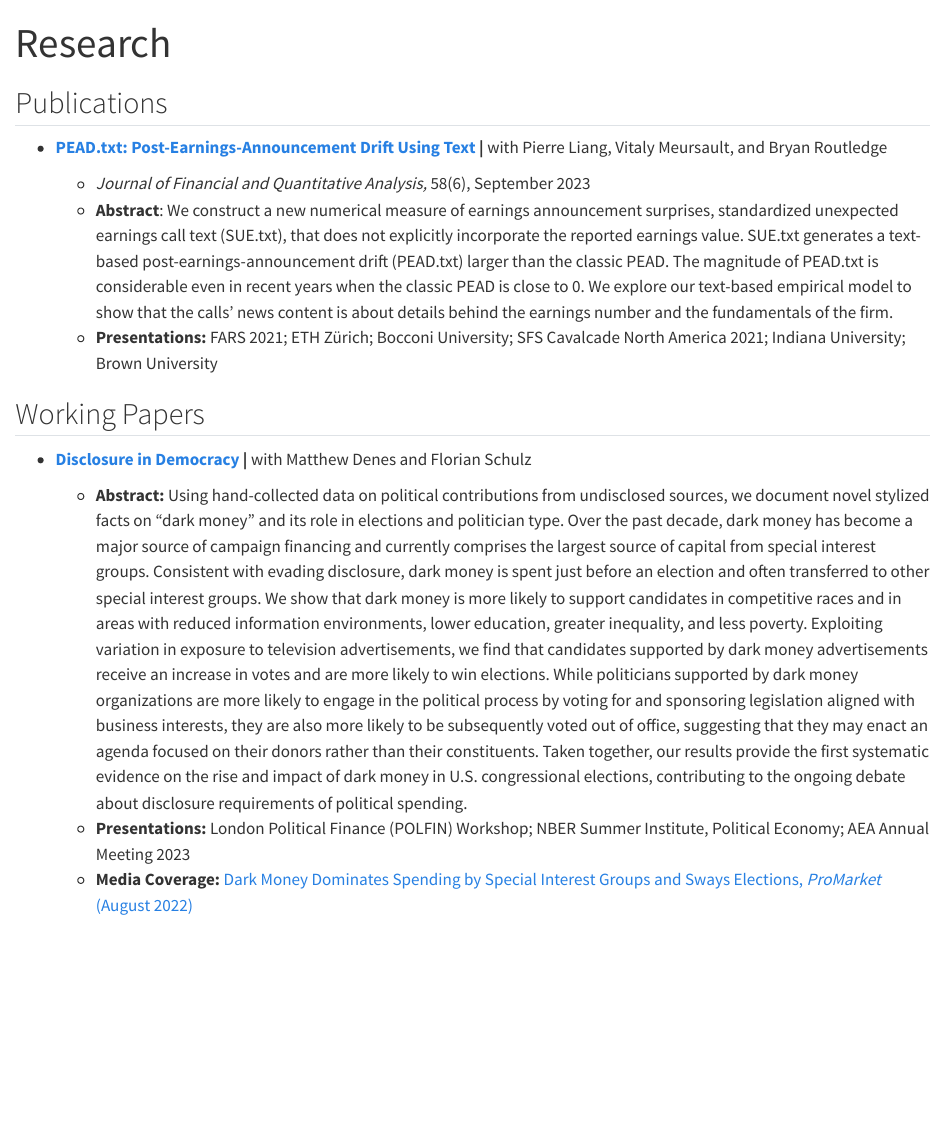
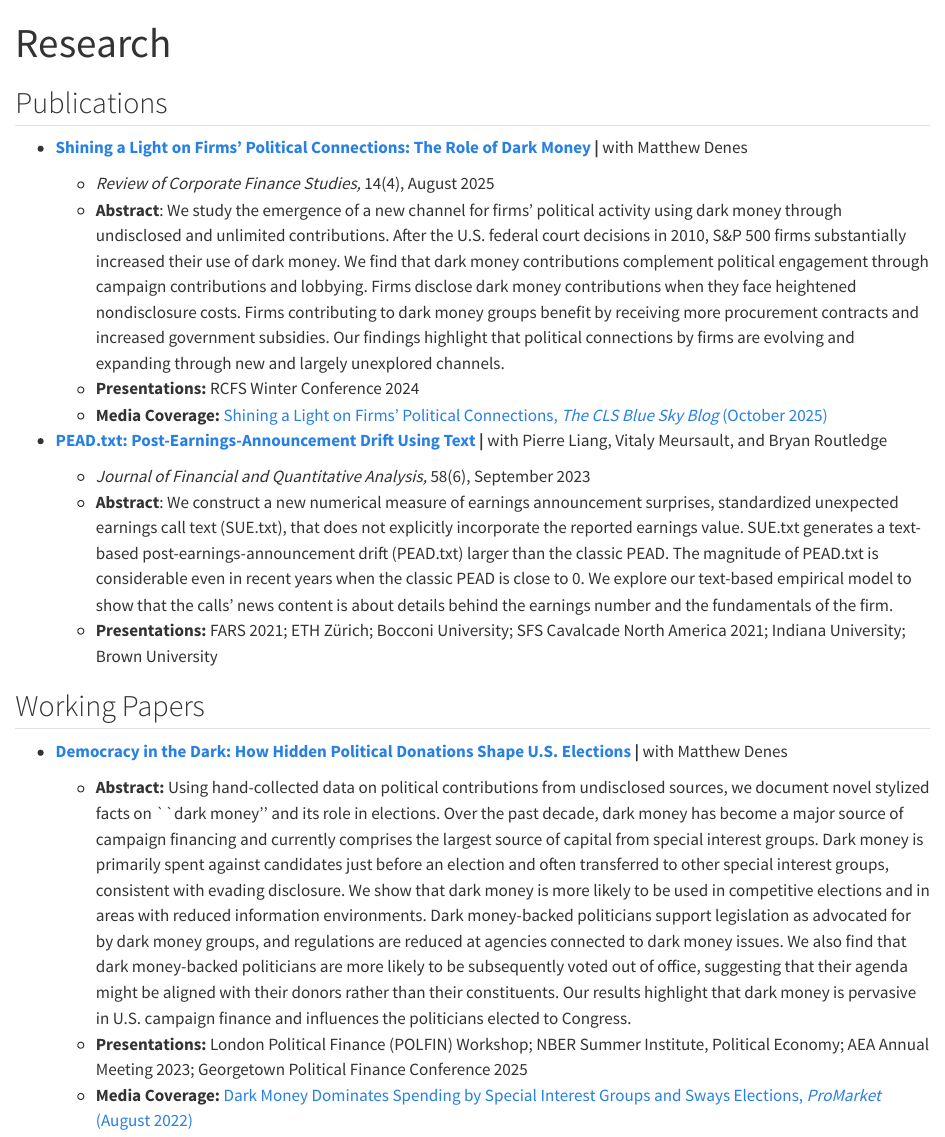
Before and after one commit to mscanlon19/mscanlon19.github.io, a Quarto document (about.qmd): the page in a window 1100 px wide, from its top. Rendered offline with R 4.5, knitr and Pandoc in place of Quarto, with nearby package versions.

Commit message:
website update

```diff
--- a/about.qmd
+++ b/about.qmd
@@ -3,6 +3,13 @@ title: "Research"
 ---
 
 ## Publications
+
+-   [**Shining a Light on Firms’ Political Connections: The Role of Dark Money**](https://academic.oup.com/rcfs/article/doi/10.1093/rcfs/cfaf016/8237426) **\|** with Matthew Denes
+
+    -   *Review of Corporate Finance Studies,* 14(4), August 2025
+    -   **Abstract**: We study the emergence of a new channel for firms’ political activity using dark money through undisclosed and unlimited contributions. After the U.S. federal court decisions in 2010, S&P 500 firms substantially increased their use of dark money. We find that dark money contributions complement political engagement through campaign contributions and lobbying. Firms disclose dark money contributions when they face heightened nondisclosure costs. Firms contributing to dark money groups benefit by receiving more procurement contracts and increased government subsidies. Our findings highlight that political connections by firms are evolving and expanding through new and largely unexplored channels.
+    -   **Presentations:** RCFS Winter Conference 2024
+    -   **Media Coverage:** [Shining a Light on Firms' Political Connections, *The CLS Blue Sky Blog* (October 2025)](https://clsbluesky.law.columbia.edu/2025/10/17/shining-a-light-on-firms-political-connections/)
 
 -   [**PEAD.txt: Post-Earnings-Announcement Drift Using Text**](https://doi.org/10.1017/S0022109022001181) **\|** with Pierre Liang, Vitaly Meursault, and Bryan Routledge
 
@@ -12,10 +19,10 @@ title: "Research"
 
 ## Working Papers
 
--   [**Disclosure in Democracy**](https://papers.ssrn.com/sol3/papers.cfm?abstract_id=4154777) **\|** with Matthew Denes and Florian Schulz
+-   [**Democracy in the Dark: How Hidden Political Donations Shape U.S. Elections**](https://papers.ssrn.com/sol3/papers.cfm?abstract_id=4154777) **\|** with Matthew Denes
 
-    -   **Abstract:** Using hand-collected data on political contributions from undisclosed sources, we document novel stylized facts on "dark money" and its role in elections and politician type. Over the past decade, dark money has become a major source of campaign financing and currently comprises the largest source of capital from special interest groups. Consistent with evading disclosure, dark money is spent just before an election and often transferred to other special interest groups. We show that dark money is more likely to support candidates in competitive races and in areas with reduced information environments, lower education, greater inequality, and less poverty. Exploiting variation in exposure to television advertisements, we find that candidates supported by dark money advertisements receive an increase in votes and are more likely to win elections. While politicians supported by dark money organizations are more likely to engage in the political process by voting for and sponsoring legislation aligned with business interests, they are also more likely to be subsequently voted out of office, suggesting that they may enact an agenda focused on their donors rather than their constituents. Taken together, our results provide the first systematic evidence on the rise and impact of dark money in U.S. congressional elections, contributing to the ongoing debate about disclosure requirements of political spending.
-    -   **Presentations:** London Political Finance (POLFIN) Workshop; NBER Summer Institute, Political Economy; AEA Annual Meeting 2023
+    -   **Abstract:**  Using hand-collected data on political contributions from undisclosed sources, we document novel stylized facts on ``dark money'' and its role in elections. Over the past decade, dark money has become a major source of campaign financing and currently comprises the largest source of capital from special interest groups. Dark money is primarily spent against candidates just before an election and often transferred to other special interest groups, consistent with evading disclosure. We show that dark money is more likely to be used in competitive elections and in areas with reduced information environments. Dark money-backed politicians support legislation as advocated for by dark money groups, and regulations are reduced at agencies connected to dark money issues. We also find that dark money-backed politicians are more likely to be subsequently voted out of office, suggesting that their agenda might be aligned with their donors rather than their constituents. Our results highlight that dark money is pervasive in U.S. campaign finance and influences the politicians elected to Congress.
+    -   **Presentations:** London Political Finance (POLFIN) Workshop; NBER Summer Institute, Political Economy; AEA Annual Meeting 2023; Georgetown Political Finance Conference 2025
     -   **Media Coverage:** [Dark Money Dominates Spending by Special Interest Groups and Sways Elections, *ProMarket* (August 2022)](https://www.promarket.org/2022/08/15/dark-money-dominates-spending-by-special-interest-groups-and-sways-elections/)
 
 ###
```
Also changed, not shown: cv.qmd (+1 -1 lines), teaching.qmd (+1 -3 lines), docs/search.json, 3 other files.
